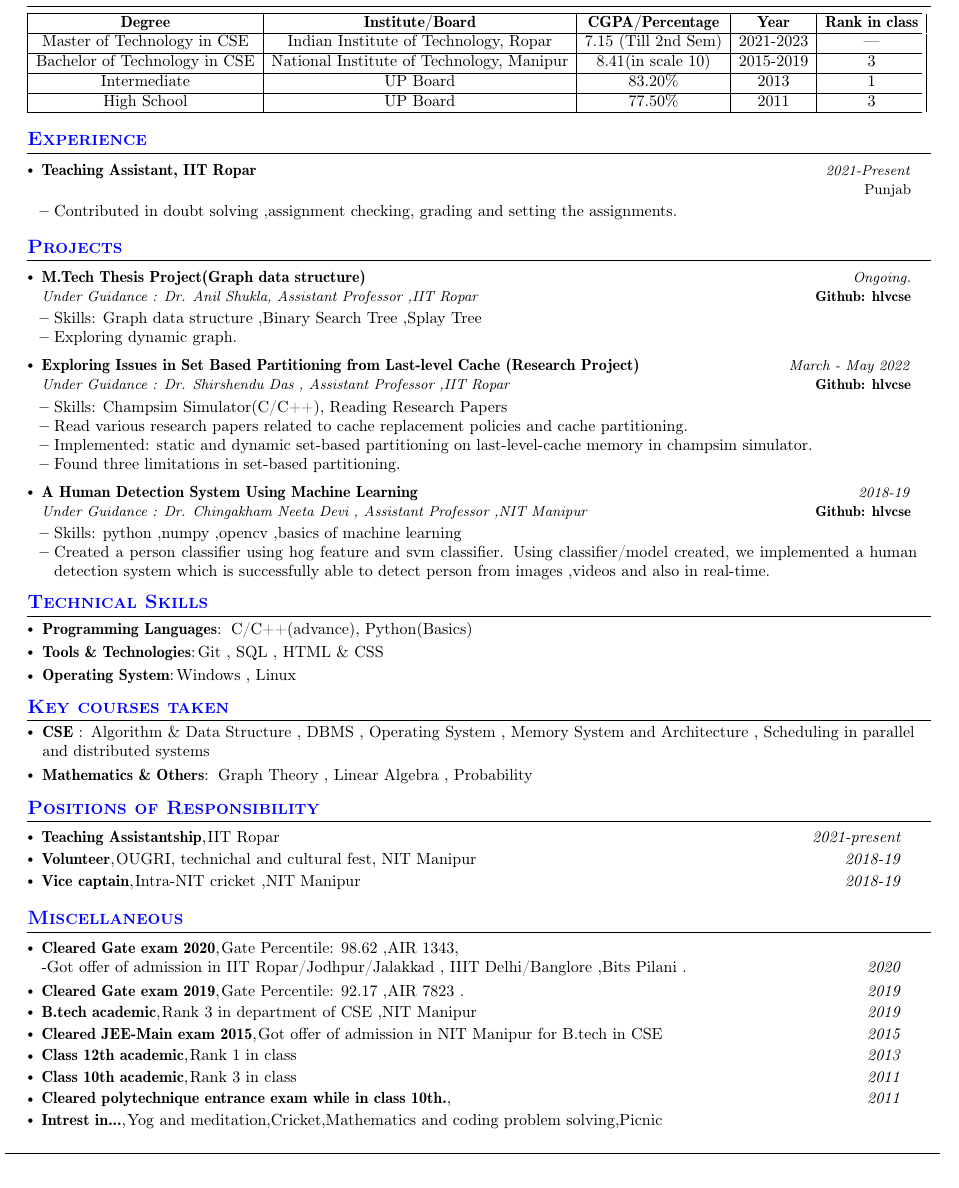
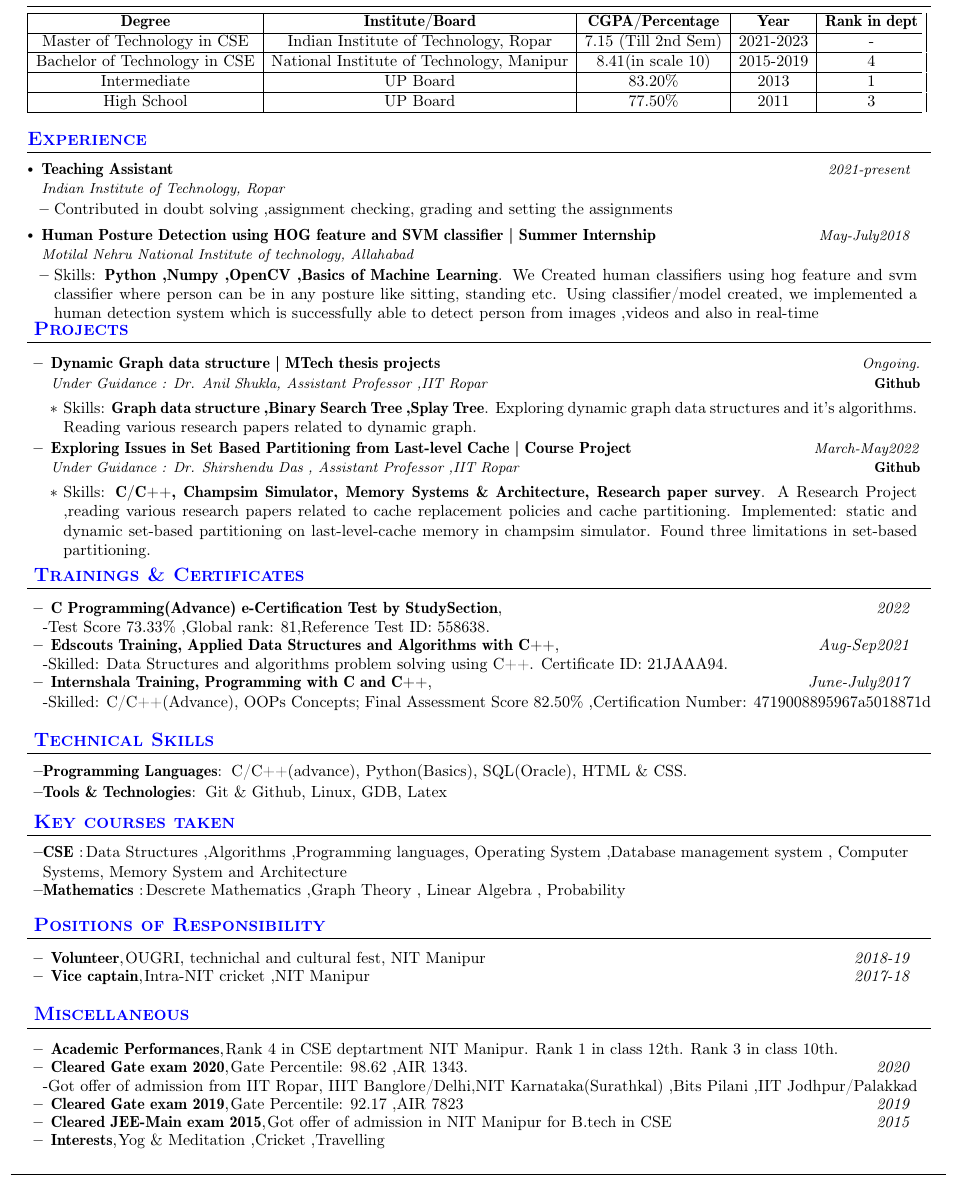
Before and after one commit to hlvcse/Resume, a LaTeX document (Latex_code.tex): part of the page, cut so that both start at the same text. Compiled offline with pdfLaTeX.

Commit message:
Update Latex_code.tex

```diff
--- a/Latex_code.tex
+++ b/Latex_code.tex
@@ -129,10 +129,10 @@
 \newcommand{\course}{Master of Technology} % Your Course
 \newcommand{\roll}{2021CSM1019} % Your Roll No.
 \newcommand{\phone}{8287648766} % Your Phone Number
-\newcommand{\emaila}{hlvcse@gmail.com} %Email 1
+%\newcommand{\emaila}{hlvcse@gmail.com} %Email 1
 \newcommand{\emailb}{2021csm1019@iitrpr.ac.in} %Email 2
 \newcommand{\github}{hlvcse} %Github
-\newcommand{\website}{link to your portfolio if any} %Website
+%\newcommand{\website}{link to your portfolio if any} %Website
 \newcommand{\linkedin}{hanumat-lal-vishwakarma-0915951ab} %linkedin
 
 
@@ -175,19 +174,19 @@
 \small{\begin{tabularx}
 {\dimexpr\textwidth-2mm\relax}{|c|c|c|c|c|}
   \hline
-  \textbf{Degree}   & \textbf{Institute/Board} & \textbf{CGPA/Percentage} & \textbf {Year} & \textbf{Rank in class}\\
+  \textbf{Degree}   & \textbf{Institute/Board} & \textbf{CGPA/Percentage} & \textbf {Year} & \textbf{Rank in dept}\\  %
   \hline
-  Master of Technology in CSE & Indian Institute of Technology, Ropar & 7.15 (Till 2nd Sem) & 2021-2023 & ---\\
+  Master of Technology in CSE & Indian Institute of Technology, Ropar & 7.15 (Till 2nd Sem) & 2021-2023 & - \\
   \hline
-  Bachelor of Technology in CSE & National Institute of Technology, Manipur & 8.41(in scale 10) & 2015-2019 & 3\\
+  Bachelor of Technology in CSE & National Institute of Technology, Manipur & 8.41(in scale 10) & 2015-2019 & 4\\
 
   %\hline
   %Minor in CSE & Indian Institute of Technology, Ropar & 8.52 %(Till 6th Sem) & 2018-2022\\
 
   \hline
-  Intermediate   & UP Board & 83.20\% & 2013 & 1 \\
+  Intermediate   & UP Board & 83.20\% & 2013 & 1\\
   \hline
-  High School  & UP Board & 77.50\% & 2011 & 3 \\
+  High School  & UP Board & 77.50\% & 2011 & 3\\
   \hline
 \end{tabularx}}
 \vspace{-1mm}
@@ -197,21 +196,23 @@
   \resumeSubHeadingListStart
 
     \resumeSubheading
-      {Teaching Assistant, IIT Ropar}{Punjab}
-      {}{2021-Present}
+      {Teaching Assistant}{}
+      {Indian Institute of Technology, Ropar}{2021-present}
       \resumeItemListStart
-     \item {Contributed in doubt solving ,assignment checking, grading and setting the assignments.}
+     \item {Contributed in doubt solving ,assignment checking, grading and setting the assignments}
     %\item {About Work}
     \resumeItemListEnd
 
-    %\vspace{-1mm}
-    %\resumeSubheading
-    %  {Company Name}{Location}
-    %  {Position}{June 2021 - July 2021}
-    %  \resumeItemListStart
-    %\item {About work}
+    \vspace{-1mm}
+    \resumeSubheading
+      {Human Posture Detection using HOG feature and SVM classifier | Summer Internship}{}
+      {Motilal Nehru National Institute of technology, Allahabad}{May-July2018}
+      \resumeItemListStart
+    \item {  Skills: \textbf{Python ,Numpy ,OpenCV ,Basics of Machine Learning}.
+ We Created human classifiers using hog feature and svm classifier where person can be in any posture like sitting, standing etc. Using classifier/model created, we implemented a human
+detection system which is successfully able to detect person from images ,videos and also in real-time}
     %\item {About Work}
-    %\resumeItemListEnd
+    \resumeItemListEnd
 
 
     % \item {More work done } .....
@@ -219,68 +220,78 @@
 
 
 
-  \resumeSubHeadingListEnd
+%\resumeSubHeadingListEnd
 \vspace{-6.5mm}
 %-----------PROJECTS-----------------
 \section{\color{blue}\textbf{Projects}}
 \resumeSubHeadingListStart
      \resumeProject
-      {M.Tech Thesis Project(Graph data structure)} %Project Name
+      {Dynamic Graph data structure | MTech thesis projects} %Project Name
       {Under Guidance : Dr. Anil Shukla, Assistant Professor ,IIT Ropar} %Project Name, Location Name
       {Ongoing.} %Event Dates
-      {\href{https://github.com/hlvcse/M.tech-Thesis-project-graph-data-structure-}{\textbf{Github: hlvcse}}} %Website
+      {\href{https://github.com/hlvcse/M.tech-Thesis-project-graph-data-structure-}{\textbf{Github}}} %Website
       \resumeItemListStart
-        \item {Skills: Graph data structure ,Binary Search Tree ,Splay Tree }
-        \item {Exploring dynamic graph.}
+        \item {Skills: \textbf{Graph data structure ,Binary Search Tree ,Splay Tree}. Exploring dynamic graph data structures and it's algorithms. Reading various research papers related to dynamic graph.}
+        %\item {}
 
     \resumeItemListEnd
 
      \vspace{-1mm}
 
     \resumeProject
-      {Exploring Issues in Set Based Partitioning from Last-level Cache (Research Project)} %Project Name
+      {Exploring Issues in Set Based Partitioning from Last-level Cache | Course Project} %Project Name
       {Under Guidance : Dr. Shirshendu Das , Assistant Professor ,IIT Ropar} %Project Name, Location Name
-      {March - May 2022} %Event Dates
-      {\href{https://github.com/hlvcse/Research-Project-Memory-System-and-Architechture-}{\textbf{Github: hlvcse}}} %Website
+      {March-May2022} %Event Dates
+      {\href{https://github.com/hlvcse/Research-Project-Memory-System-and-Architechture-}{\textbf{Github}}} %Website
       \resumeItemListStart
-        \item {Skills: Champsim Simulator(C/C++), Reading Research Papers}
-        \item {Read various research papers related to cache replacement policies and cache partitioning.}
-        \item {Implemented: static and dynamic set-based partitioning on last-level-cache memory in champsim simulator.}
-        \item {Found three limitations in set-based partitioning.}
+        \item {Skills: \textbf{C/C++, Champsim Simulator, Memory Systems \& Architecture, Research paper survey}. A Research Project ,reading various research papers related to cache replacement policies and cache partitioning. Implemented: static and dynamic set-based partitioning on last-level-cache memory in champsim simulator. Found three limitations in set-based partitioning.}
 
     \resumeItemListEnd
 
      \vspace{-1mm}
 
-    \resumeProject
-      {A Human Detection System Using Machine Learning} %Project Name
-      {Under Guidance : Dr. Chingakham Neeta Devi , Assistant Professor ,NIT Manipur} %Project Name, Location Name
-      {2018-19} %Event Dates
-      {\href{https://github.com/hlvcse/A-Human-Detection-System-Using-Machine-Learning}{\textbf{Github: hlvcse}}} %Website
-      \resumeItemListStart
-        \item {Skills: python ,numpy ,opencv ,basics of machine learning }
-        \item {Created a person classifier using hog feature and svm classifier. Using classifier/model created, we implemented a human detection system which is successfully able to detect person from images ,videos and also in real-time.}
-    \resumeItemListEnd
-
-
-
-
-
   \resumeSubHeadingListEnd
 \vspace{-7.5mm}
 
+%--------------------Training \& Certificates----------------
+\section{\color{blue}\textbf{Trainings \& Certificates}}
+\vspace{-0.4mm}
+\resumeSubHeadingListStart
+
+%\resumePOR{Linux Operating System(Advance) e-Certification Test by StudySection} % Trainng
+%    {} %about
+%    {2022} %Tenure Period
+%    -Test Score 75.50\% ,Global rank: 100,Reference Test ID: 558638.
+
+\resumePOR{C Programming(Advance) e-Certification Test by StudySection} % Trainng
+    {} %about
+    {2022} %Tenure Period
+    -Test Score 73.33\% ,Global rank: 81,Reference Test ID: 558638.
+\resumePOR{Edscouts Training, Applied Data Structures and Algorithms with C++} % Trainng
+    {} %about
+    {Aug-Sep2021} %Tenure Period
+    -Skilled: Data Structures and algorithms problem solving using C++. Certificate ID: 21JAAA94.
+
+\resumePOR{Internshala Training, Programming with C and C++} % training
+    {}%about
+    %Club,Event
+    {June-July2017} %about
+    -Skilled: C/C++(Advance), OOPs Concepts; Final Assessment Score 82.50\% ,Certification Number: 4719008895967a5018871d
+
+\resumeSubHeadingListEnd
+\vspace{-4mm}
+
+%-------------------------------------------------------------------
 \section{\color{blue}\textbf{Technical Skills}}
  \resumeHeadingSkillStart
   \resumeSubItem{Programming Languages} % Category
-    { C/C++(advance), Python(Basics)}
+    { C/C++(advance), Python(Basics), SQL(Oracle), HTML \& CSS.}
 
     %\vspace{-0.5mm}
 
     \resumeSubItem{Tools \& Technologies} % Category
-    {Git , SQL , HTML \& CSS} % Skills
-
- \resumeSubItem{Operating System} % Category
-    {Windows , Linux} % Skills
+    { Git \& Github, Linux, GDB, Latex} % Skills
+    \vspace{-0.5mm}
 
     %\vspace{-0.5mm}
 
@@ -296,10 +307,10 @@
 \section{\color{blue}\textbf{Key courses taken}}
 \resumeHeadingSkillStart
  \resumeSubItem{CSE } % Category \& Maths
-    { Algorithm \& Data Structure , DBMS , Operating System  , Memory System and Architecture , Scheduling in parallel and distributed systems}
-    %\vspace{-0.5mm}
-\resumeSubItem{Mathematics \& Others}
- { Graph Theory , Linear Algebra , Probability}
+    {Data Structures ,Algorithms ,Programming languages, Operating System  ,Database management system , Computer Systems, Memory System and Architecture }
+    \vspace{-0.5mm}
+ \resumeSubItem{Mathematics }
+     {Descrete Mathematics  ,Graph Theory , Linear Algebra , Probability}
 %  \resumeSubItem{Electrical and Electronics} % Category
 %     {Advanced Control Systems, Digital Systems, Microprocessors} % Skills
  \resumeHeadingSkillEnd
@@ -310,15 +321,15 @@
 \section{\color{blue}\textbf{Positions of Responsibility}}
 \vspace{-0.4mm}
 \resumeSubHeadingListStart
-\resumePOR{Teaching Assistantship} % Position
-    {IIT Ropar} %Club,Event
-    {2021-present} %Tenure Period
+%\resumePOR{Teaching Assistant, IIT Ropar} % Position
+%    {Doubt solving. Assignments checking/setting/grading. Exam invigilating} %Club,Event
+%    {2021-present} %Tenure Period
 \resumePOR{Volunteer} % Position
     {OUGRI, technichal and cultural fest, NIT Manipur} %Club,Event
     {2018-19} %Tenure Period
 \resumePOR{Vice captain} % Position
     {Intra-NIT cricket ,NIT Manipur} %Club,Event
-    {2018-19} %Tenure Period
+    {2017-18} %Tenure Period
 \resumeSubHeadingListEnd
 \vspace{-4mm}
 
@@ -326,41 +337,29 @@
 \section{\color{blue}\textbf{Miscellaneous}}
 \vspace{-0.1mm}
 \resumeSubHeadingListStart
+%\resumePOR{Leetcode contest} % Award
+  %  {Best rank:soon update} % Event
+    %{2022} %Event Year
+    %
+\resumePOR{Academic Performances} % Award
+    {Rank 4 in CSE deptartment NIT Manipur. Rank 1 in class 12th. Rank 3 in class 10th.} % Event
+    {} %Event Year
 \resumePOR{Cleared Gate exam 2020} % Award
-    {Gate Percentile: 98.62 ,AIR 1343, \\
-    -Got offer of admission in IIT Ropar/Jodhpur/Jalakkad , IIIT Delhi/Banglore ,Bits Pilani .} % Event
+    {Gate Percentile: 98.62 ,AIR 1343.} % Event
     {2020} %Event Year
+    -Got offer of admission from IIT Ropar, IIIT Banglore/Delhi,NIT Karnataka(Surathkal) ,Bits Pilani ,IIT Jodhpur/Palakkad
 \vspace{-0.1mm}
 \resumePOR{Cleared Gate exam 2019} % Award
-    {Gate Percentile: 92.17 ,AIR 7823 .} % Event
+    {Gate Percentile: 92.17 ,AIR 7823} % Event
     {2019} %Event Year
-\vspace{-0.1mm}
-\resumePOR{B.tech academic} % Award
-    {Rank 3 in department of CSE ,NIT Manipur } % Event
-    {2019} %Event Year
-\vspace{-0.1mm}
+%\vspace{-0.1mm}
 \resumePOR{Cleared JEE-Main exam 2015} % Award
     {Got offer of admission in NIT Manipur for B.tech in CSE} % Event
     {2015} %Event Year
-\vspace{-0.1mm}
+\resumePOR{Interests} % Award
+    {Yog \& Meditation ,Cricket ,Travelling} % Event
+    {} %Event Year
 
-
-\resumePOR{Class 12th academic} % Award
-    {Rank 1  in class} % Event
-    {2013} %Event Year
-\vspace{-0.1mm}
-\resumePOR{Class 10th academic} % Award
-    {Rank 3  in class} % Event
-    {2011} %Event Year
-\vspace{-0.1mm}
-\resumePOR{Cleared polytechnique entrance exam while in class 10th.} % Award
-    {} % Event
-    {2011} %Event Year
-    %
-\vspace{-0.1mm}
-\resumePOR{Intrest in...} % Award
-    {Yog and meditation,Cricket,Mathematics and coding problem solving,Picnic} % Event
-    {} %Event Year
 
 \vspace{-1.2mm}
 \resumeSubHeadingListEnd
```
Also changed, not shown: Latex_code.tex (1 more changed lines).
